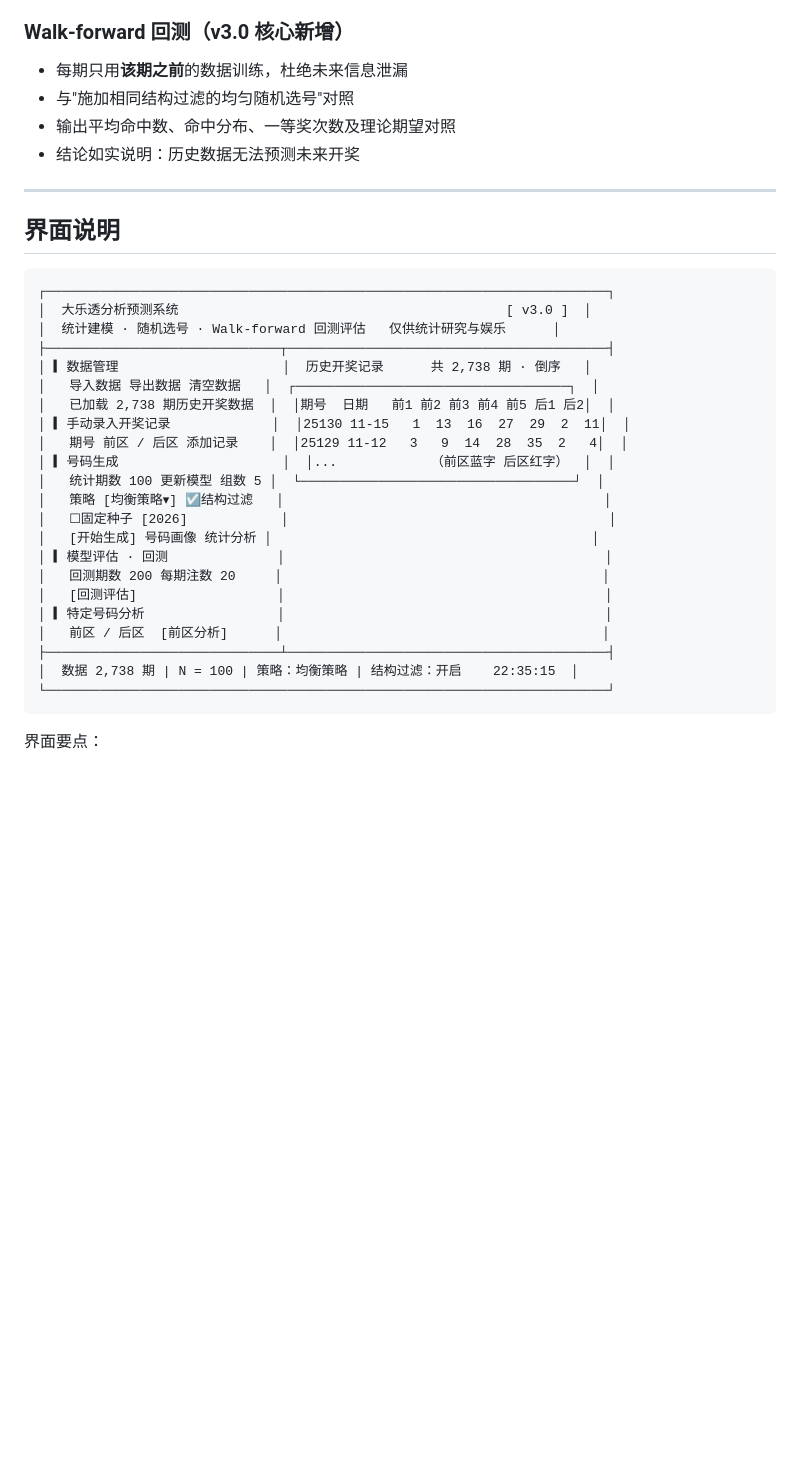
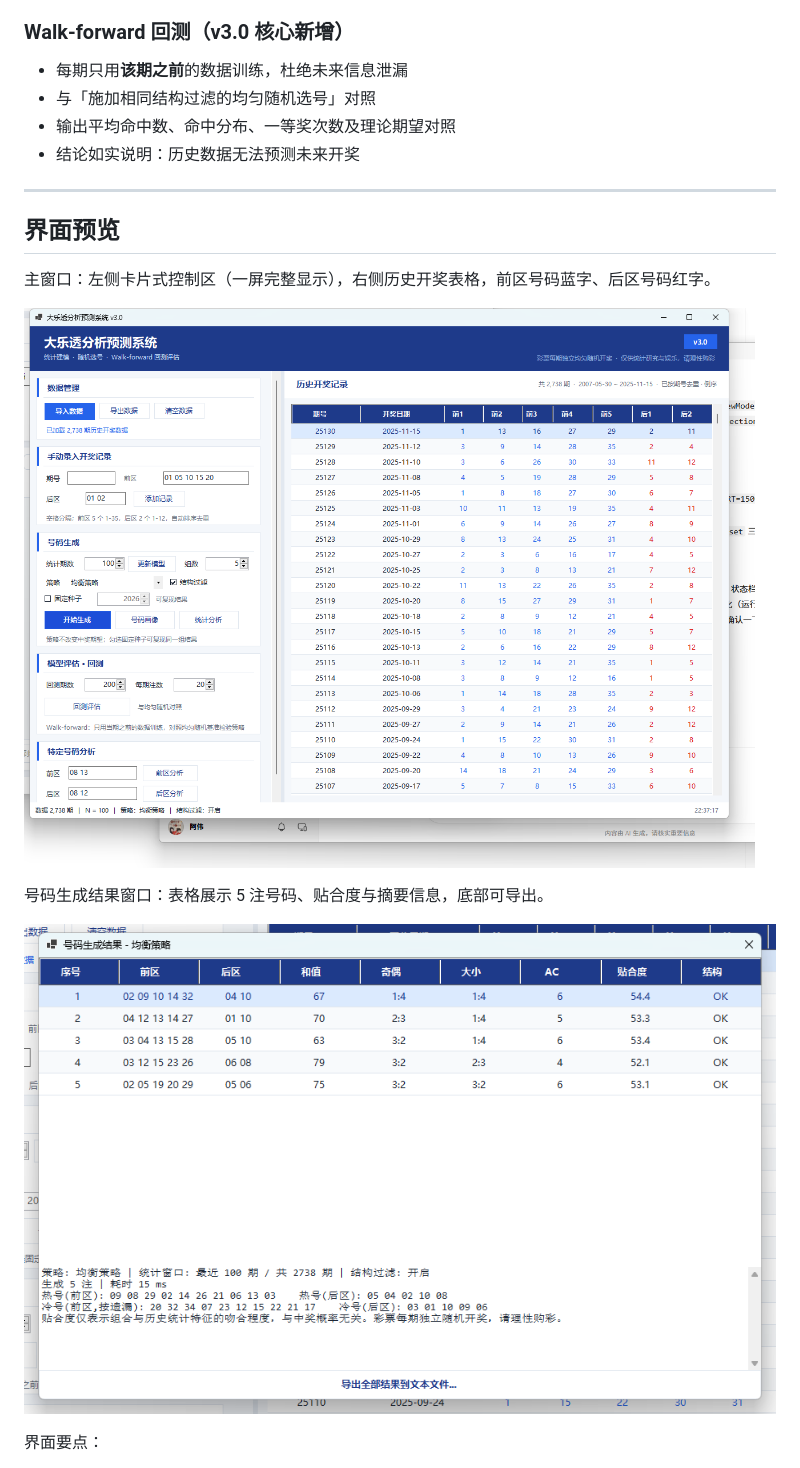
Before and after one commit to chan3263/LotteryTool, a Markdown page: README.md, the part around one of its changes. GitHub-like rendering; pictures changed too: docs/screenshots/main.png (added), docs/screenshots/prediction.png (added); blank space fills up the shorter version.

Commit message:
docs: 补全 README、更新日志、贡献指南、算法文档、MIT 许可证与界面截图

````diff
--- a/README.md
+++ b/README.md
@@ -33,38 +75,21 @@
 
 ### Walk-forward 回测（v3.0 核心新增）
 - 每期只用**该期之前**的数据训练，杜绝未来信息泄漏
-- 与"施加相同结构过滤的均匀随机选号"对照
+- 与「施加相同结构过滤的均匀随机选号」对照
 - 输出平均命中数、命中分布、一等奖次数及理论期望对照
 - 结论如实说明：历史数据无法预测未来开奖
 
 ---
 
-## 界面说明
+## 界面预览
 
-```
-┌────────────────────────────────────────────────────────────────────────┐
-│  大乐透分析预测系统                                          [ v3.0 ]  │
-│  统计建模 · 随机选号 · Walk-forward 回测评估   仅供统计研究与娱乐      │
-├──────────────────────────────┬─────────────────────────────────────────┤
-│ ▎数据管理                     │  历史开奖记录      共 2,738 期 · 倒序   │
-│   导入数据 导出数据 清空数据   │  ┌───────────────────────────────────┐  │
-│   已加载 2,738 期历史开奖数据  │  │期号  日期   前1 前2 前3 前4 前5 后1 后2│  │
-│ ▎手动录入开奖记录             │  │25130 11-15   1  13  16  27  29  2  11│  │
-│   期号 前区 / 后区 添加记录    │  │25129 11-12   3   9  14  28  35  2   4│  │
-│ ▎号码生成                     │  │...            （前区蓝字 后区红字）  │  │
-│   统计期数 100 更新模型 组数 5 │  └───────────────────────────────────┘  │
-│   策略 [均衡策略▾] ☑结构过滤   │                                         │
-│   ☐固定种子 [2026]            │                                         │
-│   [开始生成] 号码画像 统计分析 │                                         │
-│ ▎模型评估 · 回测              │                                         │
-│   回测期数 200 每期注数 20     │                                         │
-│   [回测评估]                  │                                         │
-│ ▎特定号码分析                 │                                         │
-│   前区 / 后区  [前区分析]      │                                         │
-├──────────────────────────────┴─────────────────────────────────────────┤
-│  数据 2,738 期 | N = 100 | 策略：均衡策略 | 结构过滤：开启    22:35:15  │
-└────────────────────────────────────────────────────────────────────────┘
-```
+主窗口：左侧卡片式控制区（一屏完整显示），右侧历史开奖表格，前区号码蓝字、后区号码红字。
+
+![主界面](docs/screenshots/main.png)
+
+号码生成结果窗口：表格展示 5 注号码、贴合度与摘要信息，底部可导出。
+
+![生成结果窗口](docs/screenshots/prediction.png)
 
 界面要点：
 - 左右分栏，左侧控制区固定宽度、右侧数据表自适应窗口缩放
````
Also changed, not shown: other parts of README.md (+201 -124 lines), CHANGELOG.md (added, +64 -0 lines), CONTRIBUTING.md (added, +77 -0 lines), docs/ALGORITHM.md (added, +206 -0 lines), 1 other file.
